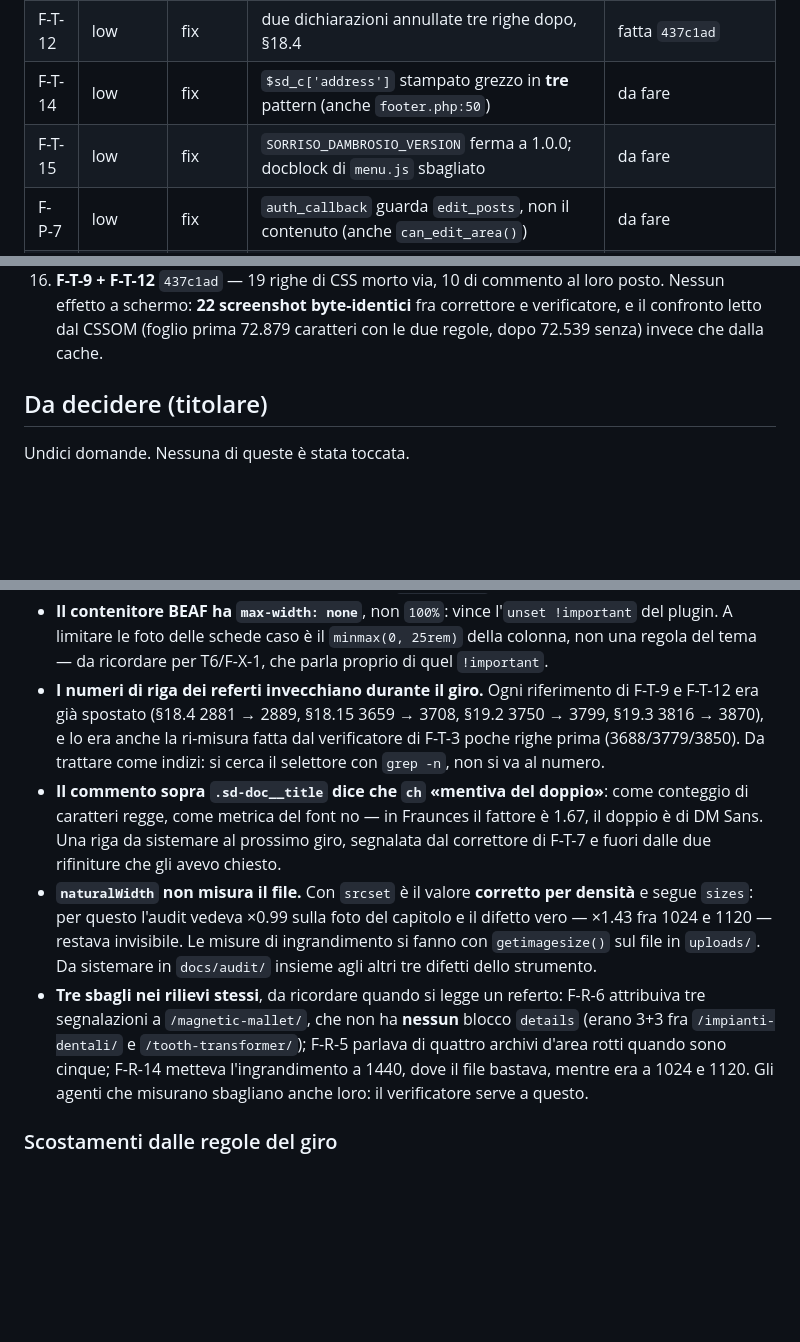
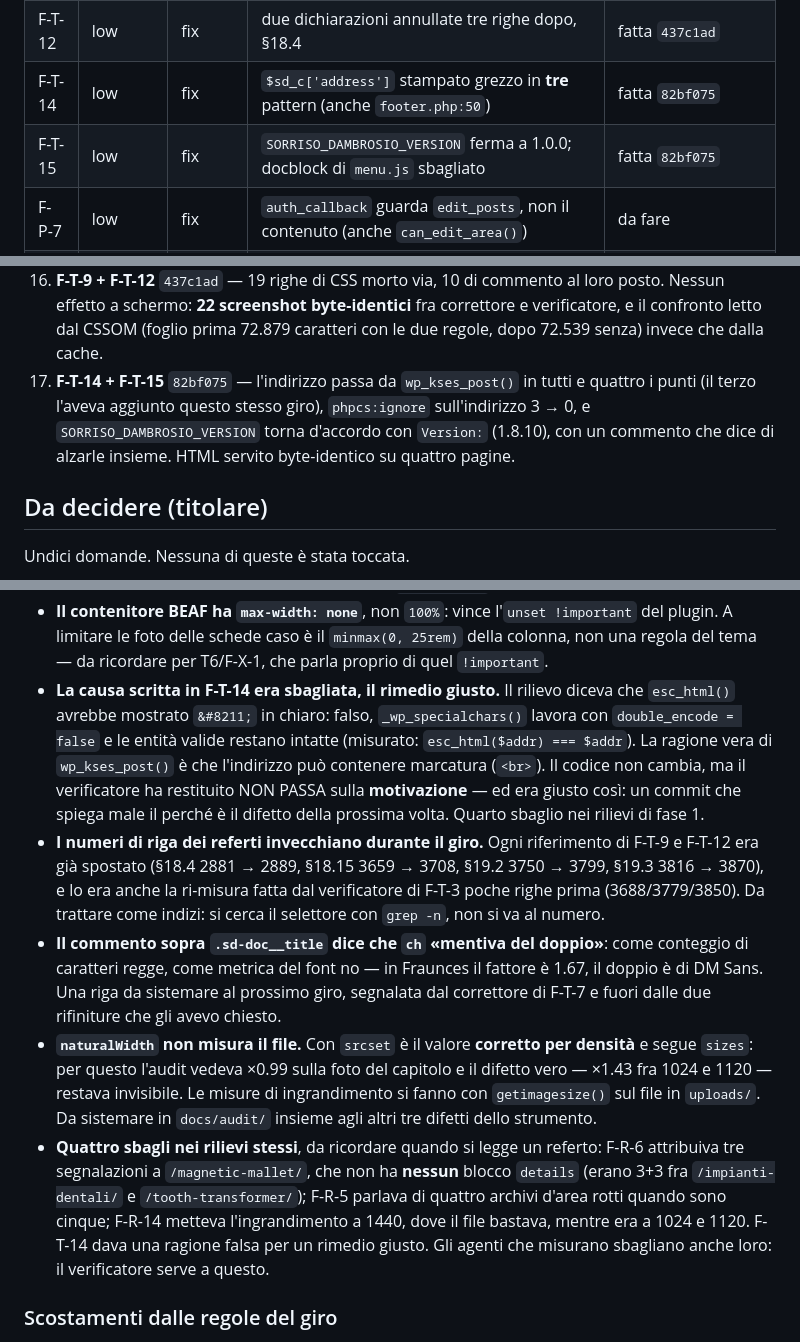
Before and after one commit to gianfranco2605/new-dambrosio, a Markdown page: docs/CONTROLLO.md, 3 parts joined by grey strips. Rendered like a GitHub page; blank space fills up the shorter version.

Commit message:
Stato: F-T-14 e F-T-15 fatte, con la causa corretta
Co-Authored-By: Claude Opus 5 <noreply@anthropic.com>

```diff
--- a/docs/CONTROLLO.md
+++ b/docs/CONTROLLO.md
@@ -61,8 +61,8 @@ F-T-8 (commenti sui `!important`) è assorbito dalla fase 3, F-X-1, come chiede
 | F-T-7 | low | fix | due `max-width` in `ch`, vietati da CLAUDE.md (+ quarto grep di guardia) | fatta `b7ff013` |
 | F-T-9 | low | fix | `.sd-prenota__lede` definita in quattro punti, in nessun markup | fatta `437c1ad` |
 | F-T-12 | low | fix | due dichiarazioni annullate tre righe dopo, §18.4 | fatta `437c1ad` |
-| F-T-14 | low | fix | `$sd_c['address']` stampato grezzo in **tre** pattern (anche `footer.php:50`) | da fare |
-| F-T-15 | low | fix | `SORRISO_DAMBROSIO_VERSION` ferma a 1.0.0; docblock di `menu.js` sbagliato | da fare |
+| F-T-14 | low | fix | `$sd_c['address']` stampato grezzo in **tre** pattern (anche `footer.php:50`) | fatta `82bf075` |
+| F-T-15 | low | fix | `SORRISO_DAMBROSIO_VERSION` ferma a 1.0.0; docblock di `menu.js` sbagliato | fatta `82bf075` |
 | F-P-7 | low | fix | `auth_callback` guarda `edit_posts`, non il contenuto (anche `can_edit_area()`) | da fare |
 | F-P-8 | low | fix | `$_SERVER['REQUEST_URI']` letto senza sanitizzare | da fare |
 | F-P-13 | low | fix | `"anchor": true` sui 14 blocchi, ancora mai resa | da fare |
@@ -129,6 +129,10 @@ F-T-8 (commenti sui `!important`) è assorbito dalla fase 3, F-X-1, come chiede
     effetto a schermo: **22 screenshot byte-identici** fra correttore e verificatore, e il confronto
     letto dal CSSOM (foglio prima 72.879 caratteri con le due regole, dopo 72.539 senza) invece che
     dalla cache.
+17. **F-T-14 + F-T-15** `82bf075` — l'indirizzo passa da `wp_kses_post()` in tutti e quattro i punti
+    (il terzo l'aveva aggiunto questo stesso giro), `phpcs:ignore` sull'indirizzo 3 → 0, e
+    `SORRISO_DAMBROSIO_VERSION` torna d'accordo con `Version:` (1.8.10), con un commento che dice di
+    alzarle insieme. HTML servito byte-identico su quattro pagine.
 
 ## Da decidere (titolare)
 
@@ -277,6 +281,12 @@ e `/contatti/` a 1440.
 - **Il contenitore BEAF ha `max-width: none`**, non `100%`: vince l'`unset !important` del plugin. A
   limitare le foto delle schede caso è il `minmax(0, 25rem)` della colonna, non una regola del tema —
   da ricordare per T6/F-X-1, che parla proprio di quel `!important`.
+- **La causa scritta in F-T-14 era sbagliata, il rimedio giusto.** Il rilievo diceva che `esc_html()`
+  avrebbe mostrato `&#8211;` in chiaro: falso, `_wp_specialchars()` lavora con `double_encode = false`
+  e le entità valide restano intatte (misurato: `esc_html($addr) === $addr`). La ragione vera di
+  `wp_kses_post()` è che l'indirizzo può contenere marcatura (`<br>`). Il codice non cambia, ma il
+  verificatore ha restituito NON PASSA sulla **motivazione** — ed era giusto così: un commit che
+  spiega male il perché è il difetto della prossima volta. Quarto sbaglio nei rilievi di fase 1.
 - **I numeri di riga dei referti invecchiano durante il giro.** Ogni riferimento di F-T-9 e F-T-12 era
   già spostato (§18.4 2881 → 2889, §18.15 3659 → 3708, §19.2 3750 → 3799, §19.3 3816 → 3870), e lo era
   anche la ri-misura fatta dal verificatore di F-T-3 poche righe prima (3688/3779/3850). Da trattare
@@ -289,11 +299,12 @@ e `/contatti/` a 1440.
   `sizes`: per questo l'audit vedeva ×0.99 sulla foto del capitolo e il difetto vero — ×1.43 fra 1024
   e 1120 — restava invisibile. Le misure di ingrandimento si fanno con `getimagesize()` sul file in
   `uploads/`. Da sistemare in `docs/audit/` insieme agli altri tre difetti dello strumento.
-- **Tre sbagli nei rilievi stessi**, da ricordare quando si legge un referto: F-R-6 attribuiva tre
+- **Quattro sbagli nei rilievi stessi**, da ricordare quando si legge un referto: F-R-6 attribuiva tre
   segnalazioni a `/magnetic-mallet/`, che non ha **nessun** blocco `details` (erano 3+3 fra
   `/impianti-dentali/` e `/tooth-transformer/`); F-R-5 parlava di quattro archivi d'area rotti quando
   sono cinque; F-R-14 metteva l'ingrandimento a 1440, dove il file bastava, mentre era a 1024 e 1120.
-  Gli agenti che misurano sbagliano anche loro: il verificatore serve a questo.
+  F-T-14 dava una ragione falsa per un rimedio giusto. Gli agenti che misurano sbagliano anche loro:
+  il verificatore serve a questo.
 
 ### Scostamenti dalle regole del giro
 
```
